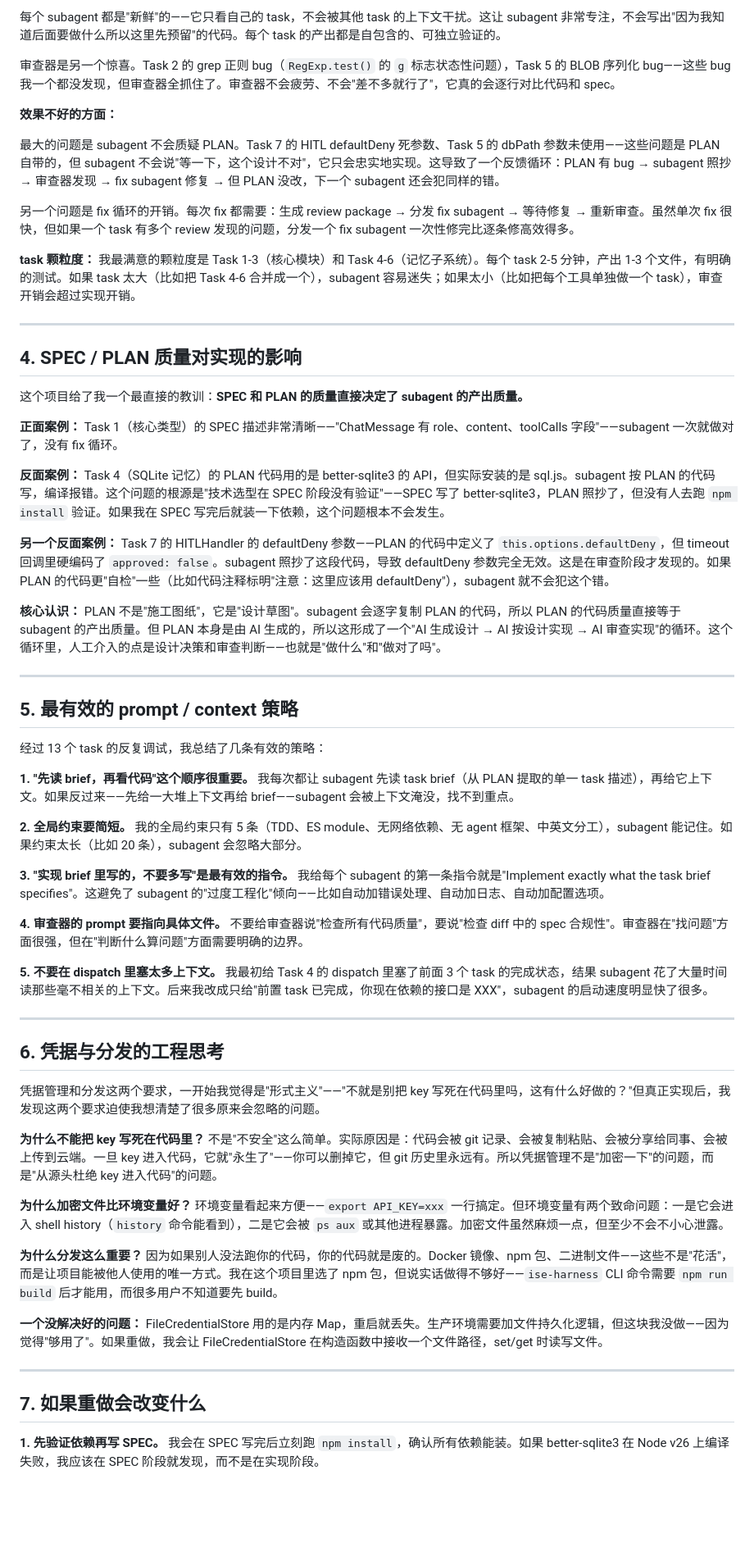
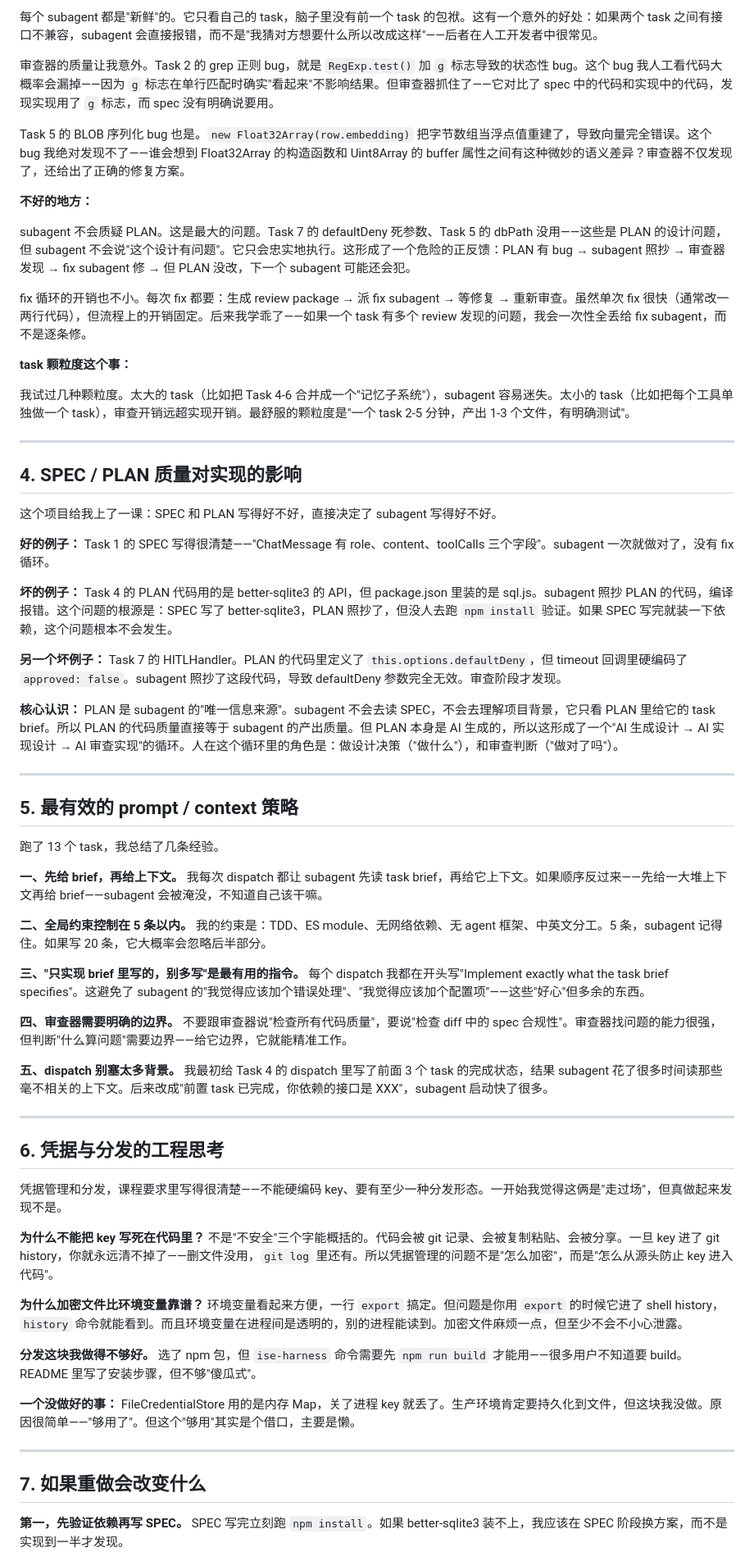
Before and after one commit to RyanNotRain/ise-harness, a Markdown page: REFLECTION.md, the part around one of its changes. Shown at 82% size. Drawn GitHub-style; blank space fills up the shorter version.

Commit message:
docs: 重写 REFLECTION.md — 去 AI 化，口语化风格

```diff
--- a/REFLECTION.md
+++ b/REFLECTION.md
@@ -46,63 +72,67 @@ subagent-driven-development 是这次作业中最让我印象深刻的体验。
 
-每个 subagent 都是"新鲜"的——它只看自己的 task，不会被其他 task 的上下文干扰。这让 subagent 非常专注，不会写出"因为我知道后面要做什么所以这里先预留"的代码。每个 task 的产出都是自包含的、可独立验证的。
+每个 subagent 都是"新鲜"的。它只看自己的 task，脑子里没有前一个 task 的包袱。这有一个意外的好处：如果两个 task 之间有接口不兼容，subagent 会直接报错，而不是"我猜对方想要什么所以改成这样"——后者在人工开发者中很常见。
 
-审查器是另一个惊喜。Task 2 的 grep 正则 bug（`RegExp.test()` 的 `g` 标志状态性问题），Task 5 的 BLOB 序列化 bug——这些 bug 我一个都没发现，但审查器全抓住了。审查器不会疲劳、不会"差不多就行了"，它真的会逐行对比代码和 spec。
+审查器的质量让我意外。Task 2 的 grep 正则 bug，就是 `RegExp.test()` 加 `g` 标志导致的状态性 bug。这个 bug 我人工看代码大概率会漏掉——因为 `g` 标志在单行匹配时确实"看起来"不影响结果。但审查器抓住了——它对比了 spec 中的代码和实现中的代码，发现实现用了 `g` 标志，而 spec 没有明确说要用。
 
-**效果不好的方面：**
+Task 5 的 BLOB 序列化 bug 也是。`new Float32Array(row.embedding)` 把字节数组当浮点值重建了，导致向量完全错误。这个 bug 我绝对发现不了——谁会想到 Float32Array 的构造函数和 Uint8Array 的 buffer 属性之间有这种微妙的语义差异？审查器不仅发现了，还给出了正确的修复方案。
 
-最大的问题是 subagent 不会质疑 PLAN。Task 7 的 HITL defaultDeny 死参数、Task 5 的 dbPath 参数未使用——这些问题是 PLAN 自带的，但 subagent 不会说"等一下，这个设计不对"，它只会忠实地实现。这导致了一个反馈循环：PLAN 有 bug → subagent 照抄 → 审查器发现 → fix subagent 修复 → 但 PLAN 没改，下一个 subagent 还会犯同样的错。
+**不好的地方：**
 
-另一个问题是 fix 循环的开销。每次 fix 都需要：生成 review package → 分发 fix subagent → 等待修复 → 重新审查。虽然单次 fix 很快，但如果一个 task 有多个 review 发现的问题，分发一个 fix subagent 一次性修完比逐条修高效得多。
+subagent 不会质疑 PLAN。这是最大的问题。Task 7 的 defaultDeny 死参数、Task 5 的 dbPath 没用——这些是 PLAN 的设计问题，但 subagent 不会说"这个设计有问题"。它只会忠实地执行。这形成了一个危险的正反馈：PLAN 有 bug → subagent 照抄 → 审查器发现 → fix subagent 修 → 但 PLAN 没改，下一个 subagent 可能还会犯。
 
-**task 颗粒度：** 我最满意的颗粒度是 Task 1-3（核心模块）和 Task 4-6（记忆子系统）。每个 task 2-5 分钟，产出 1-3 个文件，有明确的测试。如果 task 太大（比如把 Task 4-6 合并成一个），subagent 容易迷失；如果太小（比如把每个工具单独做一个 task），审查开销会超过实现开销。
+fix 循环的开销也不小。每次 fix 都要：生成 review package → 派 fix subagent → 等修复 → 重新审查。虽然单次 fix 很快（通常改一两行代码），但流程上的开销固定。后来我学乖了——如果一个 task 有多个 review 发现的问题，我会一次性全丢给 fix subagent，而不是逐条修。
+
+**task 颗粒度这个事：**
+
+我试过几种颗粒度。太大的 task（比如把 Task 4-6 合并成一个"记忆子系统"），subagent 容易迷失。太小的 task（比如把每个工具单独做一个 task），审查开销远超实现开销。最舒服的颗粒度是"一个 task 2-5 分钟，产出 1-3 个文件，有明确测试"。
 
 ---
 
 ## 4. SPEC / PLAN 质量对实现的影响
 
-这个项目给了我一个最直接的教训：**SPEC 和 PLAN 的质量直接决定了 subagent 的产出质量。**
+这个项目给我上了一课：SPEC 和 PLAN 写得好不好，直接决定了 subagent 写得好不好。
 
-**正面案例：** Task 1（核心类型）的 SPEC 描述非常清晰——"ChatMessage 有 role、content、toolCalls 字段"——subagent 一次就做对了，没有 fix 循环。
+**好的例子：** Task 1 的 SPEC 写得很清楚——"ChatMessage 有 role、content、toolCalls 三个字段"。subagent 一次就做对了，没有 fix 循环。
 
-**反面案例：** Task 4（SQLite 记忆）的 PLAN 代码用的是 better-sqlite3 的 API，但实际安装的是 sql.js。subagent 按 PLAN 的代码写，编译报错。这个问题的根源是"技术选型在 SPEC 阶段没有验证"——SPEC 写了 better-sqlite3，PLAN 照抄了，但没有人去跑 `npm install` 验证。如果我在 SPEC 写完后就装一下依赖，这个问题根本不会发生。
+**坏的例子：** Task 4 的 PLAN 代码用的是 better-sqlite3 的 API，但 package.json 里装的是 sql.js。subagent 照抄 PLAN 的代码，编译报错。这个问题的根源是：SPEC 写了 better-sqlite3，PLAN 照抄了，但没人去跑 `npm install` 验证。如果 SPEC 写完就装一下依赖，这个问题根本不会发生。
 
-**另一个反面案例：** Task 7 的 HITLHandler 的 defaultDeny 参数——PLAN 的代码中定义了 `this.options.defaultDeny`，但 timeout 回调里硬编码了 `approved: false`。subagent 照抄了这段代码，导致 defaultDeny 参数完全无效。这是在审查阶段才发现的。如果 PLAN 的代码更"自检"一些（比如代码注释标明"注意：这里应该用 defaultDeny"），subagent 就不会犯这个错。
+**另一个坏例子：** Task 7 的 HITLHandler。PLAN 的代码里定义了 `this.options.defaultDeny`，但 timeout 回调里硬编码了 `approved: false`。subagent 照抄了这段代码，导致 defaultDeny 参数完全无效。审查阶段才发现。
 
-**核心认识：** PLAN 不是"施工图纸"，它是"设计草图"。subagent 会逐字复制 PLAN 的代码，所以 PLAN 的代码质量直接等于 subagent 的产出质量。但 PLAN 本身是由 AI 生成的，所以这形成了一个"AI 生成设计 → AI 按设计实现 → AI 审查实现"的循环。这个循环里，人工介入的点是设计决策和审查判断——也就是"做什么"和"做对了吗"。
+**核心认识：** PLAN 是 subagent 的"唯一信息来源"。subagent 不会去读 SPEC，不会去理解项目背景，它只看 PLAN 里给它的 task brief。所以 PLAN 的代码质量直接等于 subagent 的产出质量。但 PLAN 本身是 AI 生成的，所以这形成了一个"AI 生成设计 → AI 实现设计 → AI 审查实现"的循环。人在这个循环里的角色是：做设计决策（"做什么"），和审查判断（"做对了吗"）。
 
 ---
 
 ## 5. 最有效的 prompt / context 策略
 
-经过 13 个 task 的反复调试，我总结了几条有效的策略：
+跑了 13 个 task，我总结了几条经验。
 
-**1. "先读 brief，再看代码"这个顺序很重要。** 我每次都让 subagent 先读 task brief（从 PLAN 提取的单一 task 描述），再给它上下文。如果反过来——先给一大堆上下文再给 brief——subagent 会被上下文淹没，找不到重点。
+**一、先给 brief，再给上下文。** 我每次 dispatch 都让 subagent 先读 task brief，再给它上下文。如果顺序反过来——先给一大堆上下文再给 brief——subagent 会被淹没，不知道自己该干嘛。
 
-**2. 全局约束要简短。** 我的全局约束只有 5 条（TDD、ES module、无网络依赖、无 agent 框架、中英文分工），subagent 能记住。如果约束太长（比如 20 条），subagent 会忽略大部分。
+**二、全局约束控制在 5 条以内。** 我的约束是：TDD、ES module、无网络依赖、无 agent 框架、中英文分工。5 条，subagent 记得住。如果写 20 条，它大概率会忽略后半部分。
 
-**3. "实现 brief 里写的，不要多写"是最有效的指令。** 我给每个 subagent 的第一条指令就是"Implement exactly what the task brief specifies"。这避免了 subagent 的"过度工程化"倾向——比如自动加错误处理、自动加日志、自动加配置选项。
+**三、"只实现 brief 里写的，别多写"是最有用的指令。** 每个 dispatch 我都在开头写"Implement exactly what the task brief specifies"。这避免了 subagent 的"我觉得应该加个错误处理"、"我觉得应该加个配置项"——这些"好心"但多余的东西。
 
-**4. 审查器的 prompt 要指向具体文件。** 不要给审查器说"检查所有代码质量"，要说"检查 diff 中的 spec 合规性"。审查器在"找问题"方面很强，但在"判断什么算问题"方面需要明确的边界。
+**四、审查器需要明确的边界。** 不要跟审查器说"检查所有代码质量"，要说"检查 diff 中的 spec 合规性"。审查器找问题的能力很强，但判断"什么算问题"需要边界——给它边界，它就能精准工作。
 
-**5. 不要在 dispatch 里塞太多上下文。** 我最初给 Task 4 的 dispatch 里塞了前面 3 个 task 的完成状态，结果 subagent 花了大量时间读那些毫不相关的上下文。后来我改成只给"前置 task 已完成，你现在依赖的接口是 XXX"，subagent 的启动速度明显快了很多。
+**五、dispatch 别塞太多背景。** 我最初给 Task 4 的 dispatch 里写了前面 3 个 task 的完成状态，结果 subagent 花了很多时间读那些毫不相关的上下文。后来改成"前置 task 已完成，你依赖的接口是 XXX"，subagent 启动快了很多。
 
 ---
 
 ## 6. 凭据与分发的工程思考
 
-凭据管理和分发这两个要求，一开始我觉得是"形式主义"——"不就是别把 key 写死在代码里吗，这有什么好做的？"但真正实现后，我发现这两个要求迫使我想清楚了很多原来会忽略的问题。
+凭据管理和分发，课程要求里写得很清楚——不能硬编码 key、要有至少一种分发形态。一开始我觉得这俩是"走过场"，但真做起来发现不是。
 
-**为什么不能把 key 写死在代码里？** 不是"不安全"这么简单。实际原因是：代码会被 git 记录、会被复制粘贴、会被分享给同事、会被上传到云端。一旦 key 进入代码，它就"永生了"——你可以删掉它，但 git 历史里永远有。所以凭据管理不是"加密一下"的问题，而是"从源头杜绝 key 进入代码"的问题。
+**为什么不能把 key 写死在代码里？** 不是"不安全"三个字能概括的。代码会被 git 记录、会被复制粘贴、会被分享。一旦 key 进了 git history，你就永远清不掉了——删文件没用，`git log` 里还有。所以凭据管理的问题不是"怎么加密"，而是"怎么从源头防止 key 进入代码"。
 
-**为什么加密文件比环境变量好？** 环境变量看起来方便——`export API_KEY=xxx` 一行搞定。但环境变量有两个致命问题：一是它会进入 shell history（`history` 命令能看到），二是它会被 `ps aux` 或其他进程暴露。加密文件虽然麻烦一点，但至少不会不小心泄露。
+**为什么加密文件比环境变量靠谱？** 环境变量看起来方便，一行 `export` 搞定。但问题是你用 `export` 的时候它进了 shell history，`history` 命令就能看到。而且环境变量在进程间是透明的，别的进程能读到。加密文件麻烦一点，但至少不会不小心泄露。
 
-**为什么分发这么重要？** 因为如果别人没法跑你的代码，你的代码就是废的。Docker 镜像、npm 包、二进制文件——这些不是"花活"，而是让项目能被他人使用的唯一方式。我在这个项目里选了 npm 包，但说实话做得不够好——`ise-harness` CLI 命令需要 `npm run build` 后才能用，而很多用户不知道要先 build。
+**分发这块我做得不够好。** 选了 npm 包，但 `ise-harness` 命令需要先 `npm run build` 才能用——很多用户不知道要 build。README 里写了安装步骤，但不够"傻瓜式"。
 
-**一个没解决好的问题：** FileCredentialStore 用的是内存 Map，重启就丢失。生产环境需要加文件持久化逻辑，但这块我没做——因为觉得"够用了"。如果重做，我会让 FileCredentialStore 在构造函数中接收一个文件路径，set/get 时读写文件。
+**一个没做好的事：** FileCredentialStore 用的是内存 Map，关了进程 key 就丢了。生产环境肯定要持久化到文件，但这块我没做。原因很简单——"够用了"。但这个"够用"其实是个借口，主要是懒。
 
 ---
 
 ## 7. 如果重做会改变什么
 
-**1. 先验证依赖再写 SPEC。** 我会在 SPEC 写完后立刻跑 `npm install`，确认所有依赖能装。如果 better-sqlite3 在 Node v26 上编译失败，我应该在 SPEC 阶段就发现，而不是在实现阶段。
+**第一，先验证依赖再写 SPEC。** SPEC 写完立刻跑 `npm install`。如果 better-sqlite3 装不上，我应该在 SPEC 阶段换方案，而不是实现到一半才发现。
 
```
Also changed, not shown: other parts of REFLECTION.md (+57 -29 lines).
